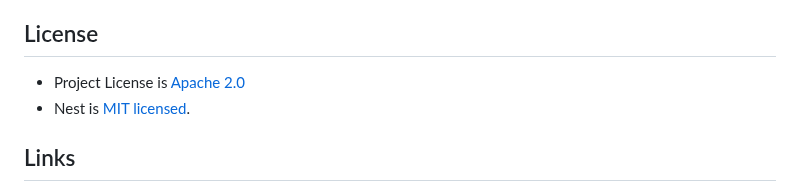
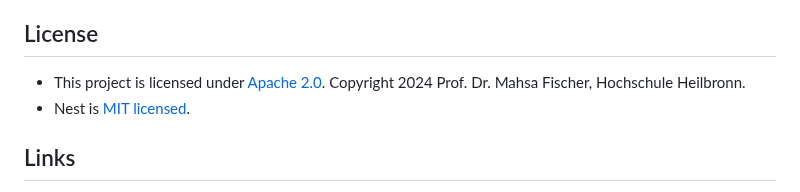
Before and after one commit to HHN/idealize_server, a Markdown page: README.md, the part around one of its changes. GitHub-like rendering.

Commit message:
Update README.md
Editing the License Information in ReadMe.

```diff
--- a/README.md
+++ b/README.md
@@ -106,8 +106,7 @@ Nest is an MIT-licensed open source project. It can grow thanks to the sponsors
 - Back-end Developer - [Sina Moradbakhti](https://github.com/sina-moradbakhti)
 
 ## License
-
-- Project License is [Apache 2.0](LICENSE)
+- This project is licensed under [Apache 2.0](LICENSE). Copyright 2024 Prof. Dr. Mahsa Fischer, Hochschule Heilbronn.
 - Nest is [MIT licensed](https://en.wikipedia.org/wiki/MIT_License).
 
 ## Links
```
Also changed, not shown: other parts of README.md (+1 -1 lines).
